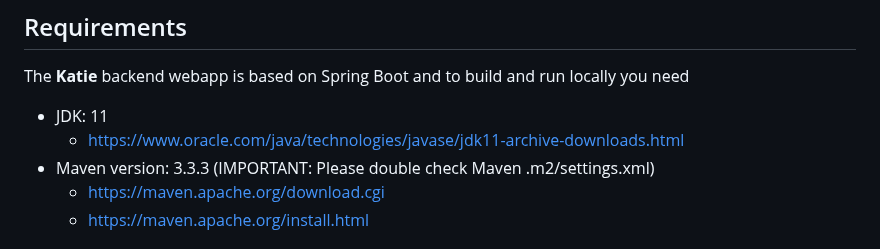
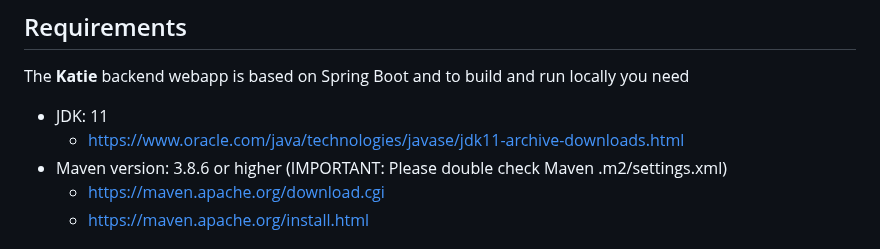
Before and after one commit to wyona/katie-backend, a Markdown page: README.md, the part around the change. Drawn GitHub-style.

Commit message:
maven version upgraded

```diff
--- a/README.md
+++ b/README.md
@@ -29,7 +29,7 @@ The <strong>Katie</strong> backend webapp is based on Spring Boot and to build a
 
 * JDK: 11
     * https://www.oracle.com/java/technologies/javase/jdk11-archive-downloads.html
-* Maven version: 3.3.3 (IMPORTANT: Please double check Maven .m2/settings.xml)
+* Maven version: 3.8.6 or higher (IMPORTANT: Please double check Maven .m2/settings.xml)
     * https://maven.apache.org/download.cgi
     * https://maven.apache.org/install.html
 
```
